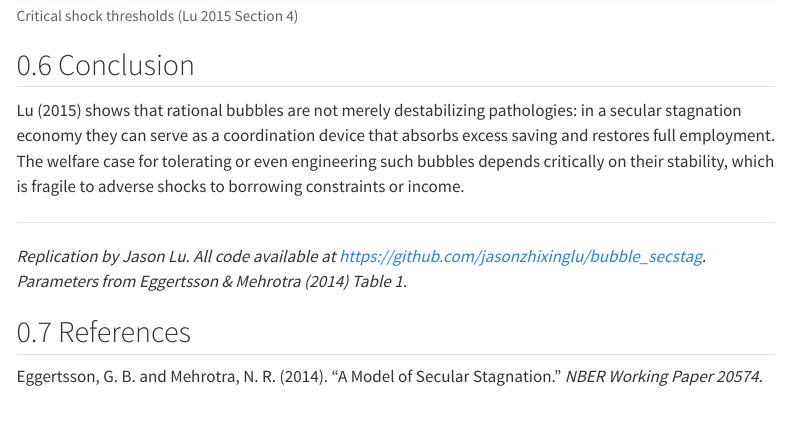
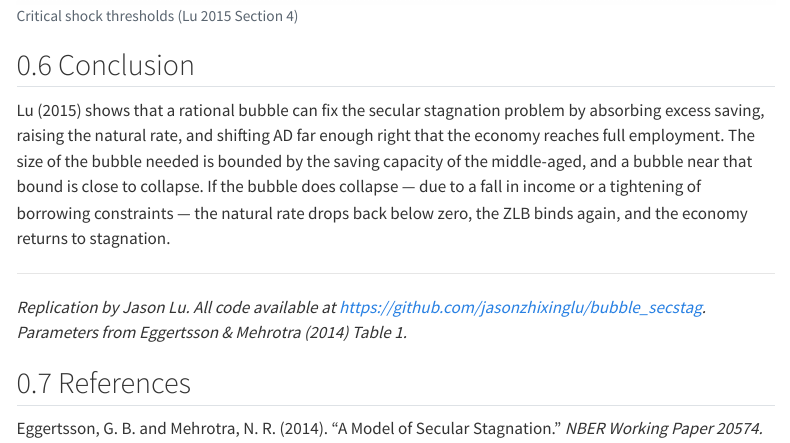
Before and after one commit to jasonzhixinglu/bubble_secstag, a Quarto document (paper_summary.qmd): the page in a window 1100 px wide, from 3190 px down. Rendered offline with R 4.5, knitr and Pandoc in place of Quarto, with nearby package versions; menus at the side of the page are left out.

Commit message:
Reword conclusion: plainer, more mechanical language
Co-Authored-By: Claude Sonnet 4.6 <noreply@anthropic.com>

```diff
--- a/paper_summary.qmd
+++ b/paper_summary.qmd
@@ -247,12 +247,14 @@ plt.show()
 
 ## Conclusion
 
-Lu (2015) shows that rational bubbles are not merely destabilizing
-pathologies: in a secular stagnation economy they can serve as a
-coordination device that absorbs excess saving and restores full
-employment. The welfare case for tolerating or even engineering
-such bubbles depends critically on their stability, which is
-fragile to adverse shocks to borrowing constraints or income.
+Lu (2015) shows that a rational bubble can fix the secular stagnation
+problem by absorbing excess saving, raising the natural rate, and
+shifting AD far enough right that the economy reaches full employment.
+The size of the bubble needed is bounded by the saving capacity of
+the middle-aged, and a bubble near that bound is close to collapse.
+If the bubble does collapse — due to a fall in income or a tightening
+of borrowing constraints — the natural rate drops back below zero,
+the ZLB binds again, and the economy returns to stagnation.
 
 ---
 *Replication by Jason Lu. All code available at
```
